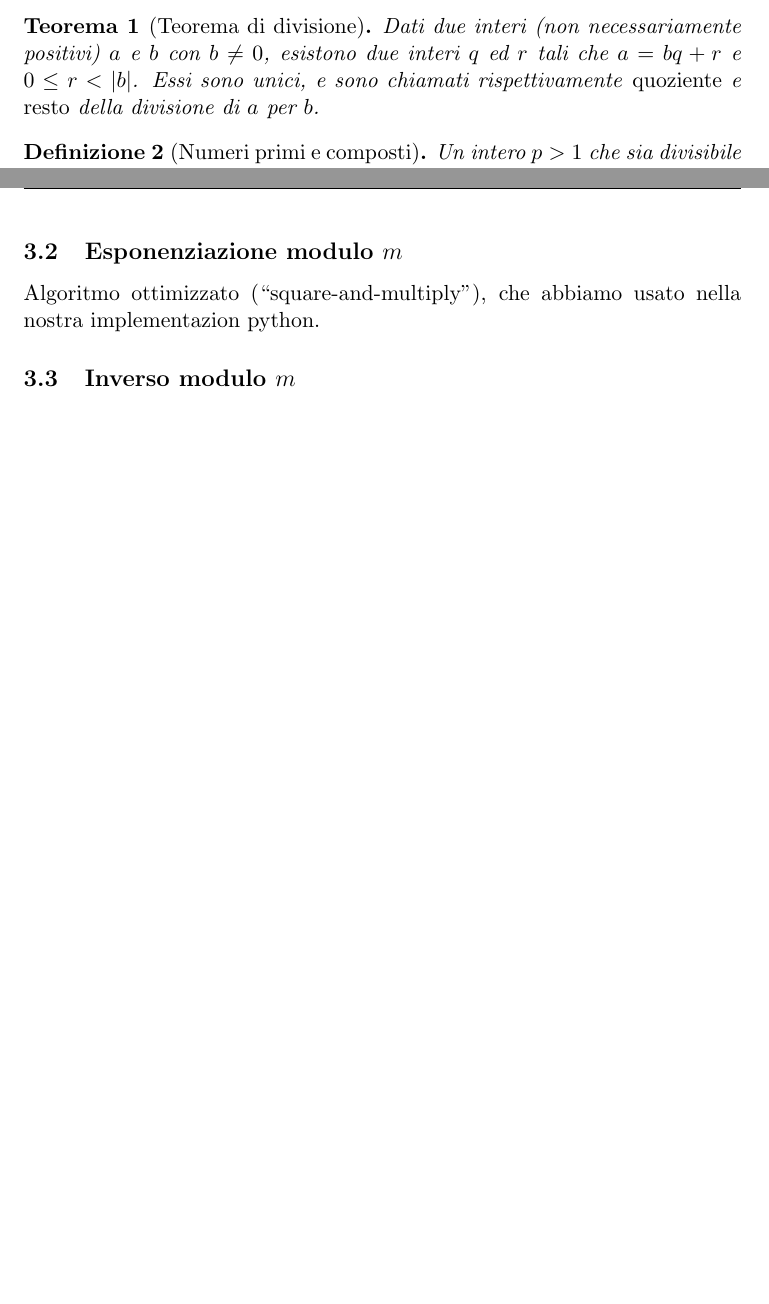
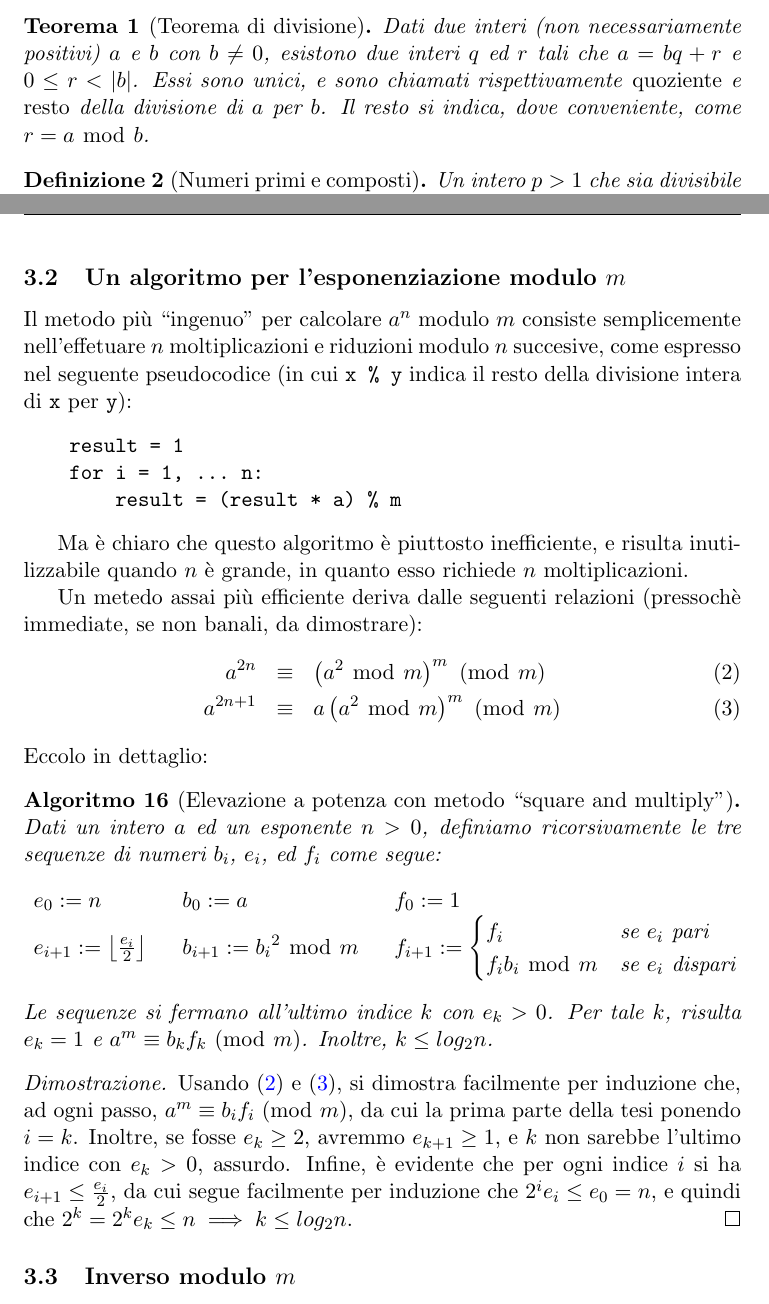
Before and after one commit to slattarini/py-rsa, a LaTeX paper (RSA.tex): two parts of pages 1 and 6 of 9 before the commit and two parts of pages 1 and 6 of 10 after it, joined at a grey line, cut so that both start at the same text, the shorter picture padded with empty space. Compiled offline with pdfLaTeX; a LaTeX package or settings file that is missing is left out.

Commit message:
tex: describe "square-and-multiply" multiplication algorithm

```diff
--- a/RSA.tex
+++ b/RSA.tex
@@ -181,6 +181,7 @@ Dati due interi (non necessariamente positivi) $a$ e $b$ con $b \neq 0$,
 esistono due interi $q$ ed $r$ tali che $a = bq + r$ e $0 \leq r
 < \abs{b}$. Essi sono unici, e sono chiamati rispettivamente
 \emph{quoziente} e \emph{resto} della divisione di $a$ per $b$.
+Il resto si indica, dove conveniente, come \,$r = a\:\mmodop\:b$.
 \end{theorem}
 
 \begin{definition}[Numeri primi e composti]
@@ -493,10 +494,66 @@ ogni $a \in A$ esiste uno ed uno solo $b \in B$ tale che $a \congruent b
 
 %%+++++++++++++++++++++++++++++++++++++++++++++++++++++++++++++++++++++++++
 
-\subsection{Esponenziazione modulo $m$}
+\subsection{Un algoritmo per l'esponenziazione modulo $m$}
 
-Algoritmo ottimizzato (``square-and-multiply''), che abbiamo usato nella
-nostra implementazion python.
+Il metodo pi\`u ``ingenuo'' per calcolare $a^n$ modulo $m$ consiste
+semplicemente nell'effetuare $n$ moltiplicazioni e riduzioni modulo $n$
+succesive, come espresso nel seguente pseudocodice (in cui \verb|x % y|
+indica il resto della divisione intera di \verb|x| per \verb|y|):
+%
+\begin{verbatim}
+    result = 1
+    for i = 1, ... n:
+        result = (result * a) % m
+\end{verbatim}
+
+Ma \`e chiaro che questo algoritmo \`e piuttosto inefficiente, e risulta
+inutilizzabile quando $n$ \`e grande, in quanto esso richiede $n$
+moltiplicazioni.
+
+Un metedo assai pi\`u efficiente deriva dalle seguenti relazioni
+(pressoch\`e immediate, se non banali, da dimostrare):
+\begin{eqnarray}
+  a^{2n}   & \congruent & \p{a^2\:\mmodop\:m}^m \mmod m
+    \label{eq:sq-mul-even}
+  \\
+  a^{2n+1} & \congruent & a \p{a^2\:\mmodop\:m}^m \mmod m
+    \label{eq:sq-mul-odd}
+\end{eqnarray}
+%
+Eccolo in dettaglio:
+\begin{algorithm}[Elevazione a potenza con metodo ``square and multiply'']
+Dati un intero $a$ ed un esponente $n > 0$, definiamo ricorsivamente le
+tre sequenze di numeri $b_i$, $e_i$, ed $f_i$ come segue:
+\begin{displaymath}
+  \begin{array}{lll}
+    e_0 := n &
+    b_0 := a &
+    f_0 := 1
+  \\
+    e_{i+1} := \left\lfloor{\frac{e_i}{2}}\right\rfloor ~~ &
+    b_{i+1} := {b_i}^2\:\mmodop\:m ~~ &
+    f_{i+1} := \begin{cases}
+             f_i & \text{se $e_i$ pari} \\
+             f_i b_i \:\mmodop\: m & \text{se $e_i$ dispari}
+           \end{cases}
+  \end{array}
+\end{displaymath}
+Le sequenze si fermano all'ultimo indice $k$ con $e_k > 0$.  Per tale
+$k$, risulta $e_k = 1$ e $a^m \congruent b_k f_k \mmod m$.  Inoltre,
+$k \leq log_2 n$.
+\end{algorithm}
+
+\begin{proof}
+Usando~\eqref{eq:sq-mul-even} e~\eqref{eq:sq-mul-odd}, si dimostra
+facilmente per induzione che, ad ogni passo, $a^m \congruent b_i f_i
+\mmod m$, da cui la prima parte della tesi ponendo $i = k$.  Inoltre,
+se fosse $e_k \geq 2$, avremmo $e_{k+1} \geq 1$, e $k$ non sarebbe
+l'ultimo indice con $e_k > 0$, assurdo.  Infine, \`e evidente che
+per ogni indice $i$ si ha $e_{i+1} \leq \frac{e_i}{2}$, da cui segue
+facilmente per induzione che $2^i e_i \leq e_0 = n$, e quindi che
+$2^k = 2^k e_k \leq n \implies k \leq log_2 n$.
+\end{proof}
 
 %%+++++++++++++++++++++++++++++++++++++++++++++++++++++++++++++++++++++++++
 
```
Also changed, not shown: 1 other file.
